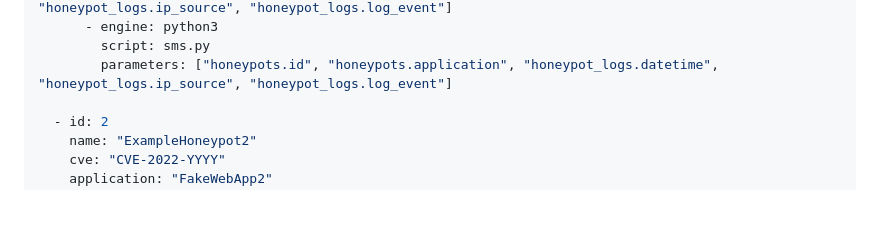
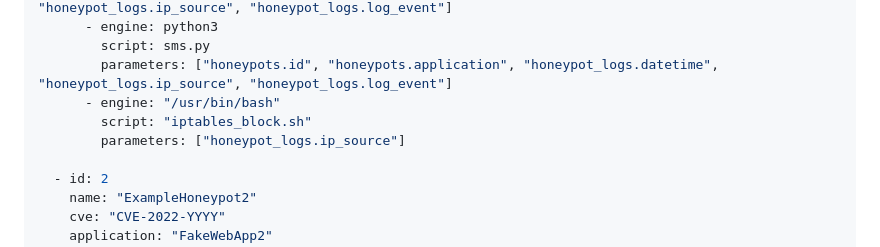
Before and after one commit to referefref/modpot, a Markdown page: README.md, the part around one of its changes. Drawn GitHub-style; blank space fills up the shorter version.

Commit message:
Added iptables example

```diff
--- a/README.md
+++ b/README.md
@@ -47,6 +47,9 @@ honeypots:
       - engine: python3
         script: sms.py
         parameters: ["honeypots.id", "honeypots.application", "honeypot_logs.datetime", "honeypot_logs.ip_source", "honeypot_logs.log_event"]
+      - engine: "/usr/bin/bash"
+        script: "iptables_block.sh"
+        parameters: ["honeypot_logs.ip_source"]
 
   - id: 2
     name: "ExampleHoneypot2"
```
Also changed, not shown: other parts of README.md (+3 -3 lines).
